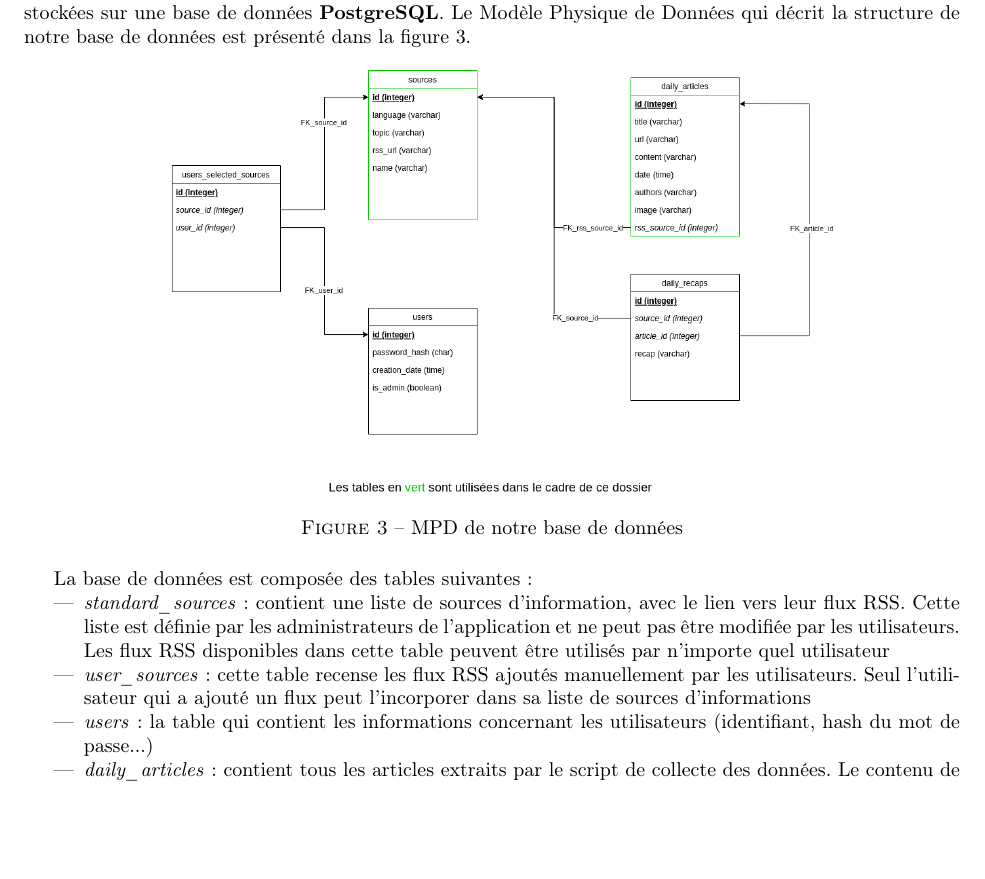
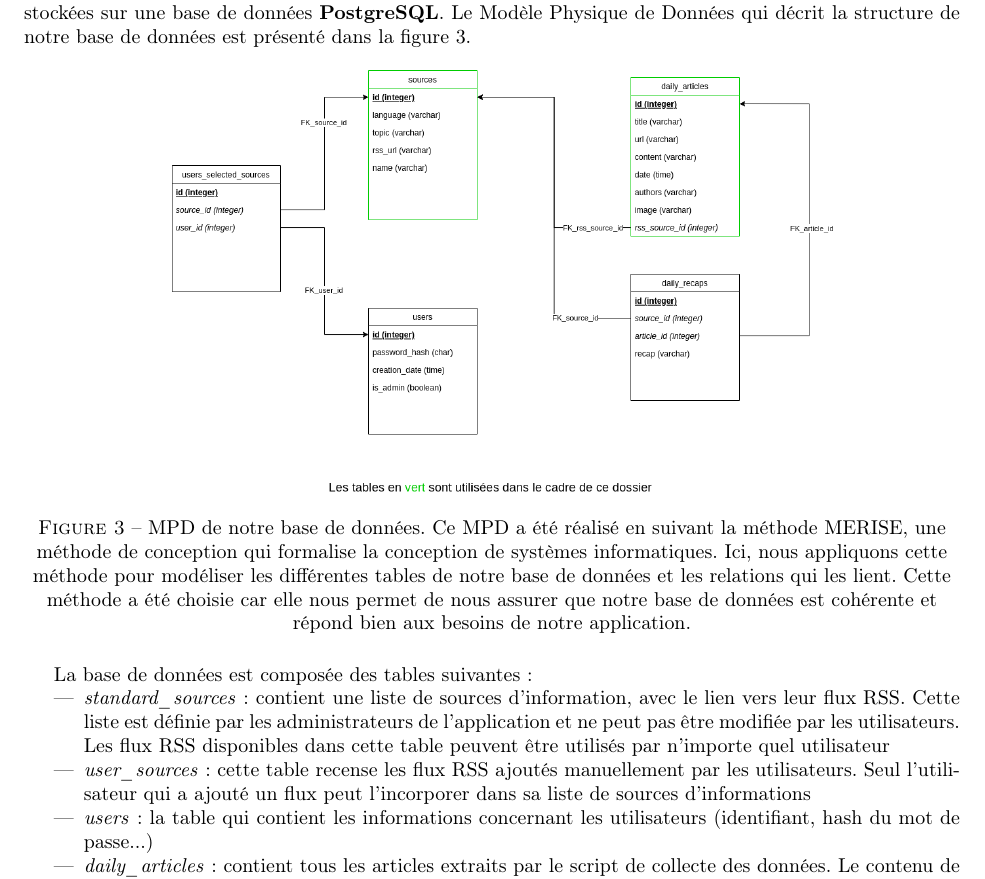
Before and after one commit to vinpap/your_news_anchor, a LaTeX document (report/report.tex): part of page 6 of 13, cut so that both start at the same text, the shorter picture padded with empty space. Compiled offline with pdfLaTeX.

Commit message:
:memo: updated report

```diff
--- a/report/report.tex
+++ b/report/report.tex
@@ -2,12 +2,17 @@
 \usepackage[T1]{fontenc}
 \usepackage{fullpage}
 \usepackage{babel}
-\usepackage{hyperref}
+
 \usepackage{graphicx}
 \usepackage[justification=centering]{caption}
 \usepackage{amsmath}
 \usepackage{amssymb}
 \usepackage{spverbatim}
+\usepackage[%
+    colorlinks=true,
+    pdfborder={0 0 0},
+    linkcolor=red
+]{hyperref}
 
 \hypersetup{
   colorlinks=true,
@@ -143,12 +148,14 @@
 
     \subsection{Stockage des données}
 
-    Toutes les informations extraites (articles et métadonnées) ainsi que la liste des sources d'information à traiter et toutes les autres données nécessaires au fonctionnement de l'application Your News Anchor sont stockées sur une base de données \textbf{PostgreSQL}. Le Modèle Physique de Données qui décrit la structure de notre base de données est présenté dans la figure 3.
+    Toutes les informations extraites (articles et métadonnées) ainsi que la liste des sources d'information à traiter et toutes les autres données nécessaires au fonctionnement de l'application Your News Anchor sont stockées sur une base de données \textbf{PostgreSQL}. Le Modèle Physique de Données qui décrit la structure de notre base de données est présenté dans la figure \ref{fig:mpd}.
+
 
     \begin{figure}[h]
         \includegraphics[width=12cm]{mpd_e1}
         \centering
-        \caption{MPD de notre base de données}
+        \caption{MPD de notre base de données. Ce MPD a été réalisé en suivant la méthode MERISE, une méthode de conception qui formalise la conception de systèmes informatiques. Ici, nous appliquons cette méthode pour modéliser les différentes tables de notre base de données et les relations qui les lient. Cette méthode a été choisie car elle nous permet de nous assurer que notre base de données est cohérente et répond bien aux besoins de notre application.}
+        \label{fig:mpd}
         \centering
     \end{figure}
 
```
Also changed, not shown: 3 other files.
